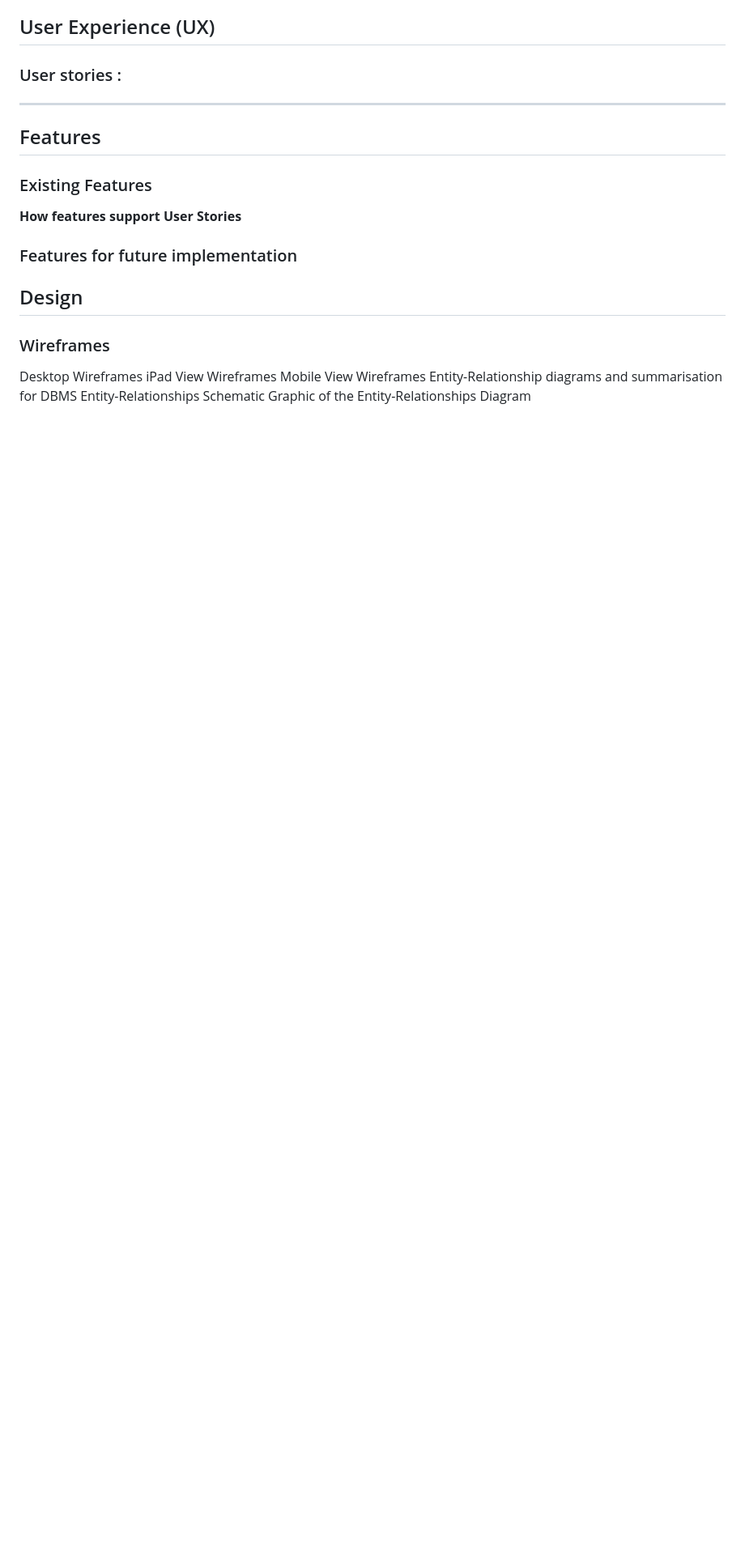
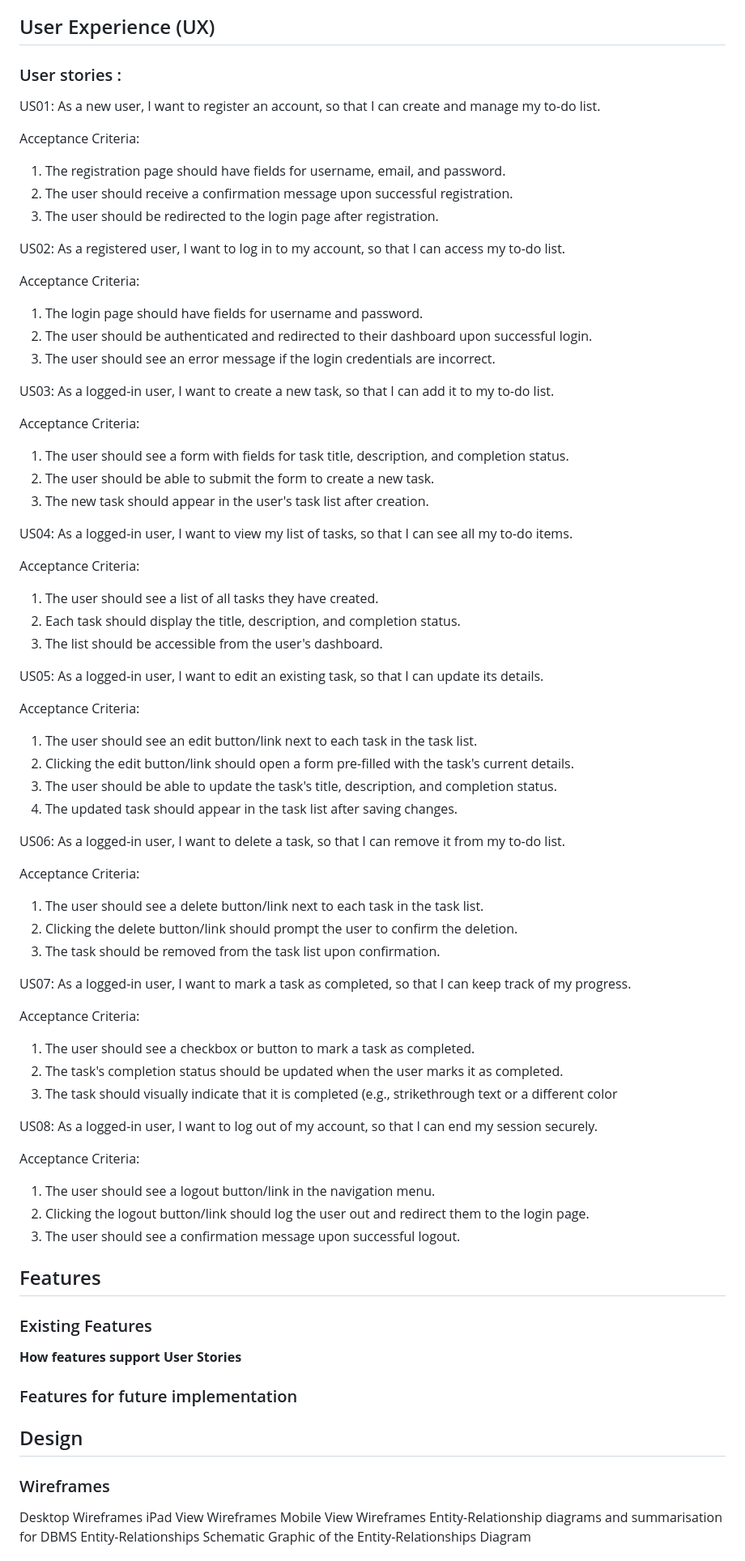
Before and after one commit to TerenceTamuka/to-do_application-hackathon, a Markdown page: README.md, the part around one of its changes. Shown at 81% size. GitHub-like rendering; blank space fills up the shorter version.

```diff
--- a/README.md
+++ b/README.md
@@ -20,8 +20,62 @@
 ## User Experience (UX)
 
 ### User stories :
+US01: As a new user, I want to register an account, so that I can create and manage my to-do list.
 
-<hr>
+Acceptance Criteria:
+1.	The registration page should have fields for username, email, and password.
+2.	The user should receive a confirmation message upon successful registration.
+3.	The user should be redirected to the login page after registration.
+
+US02: As a registered user, I want to log in to my account, so that I can access my to-do list.
+
+Acceptance Criteria:
+1.	The login page should have fields for username and password.
+2.	The user should be authenticated and redirected to their dashboard upon successful login.
+3.	The user should see an error message if the login credentials are incorrect.
+
+US03: As a logged-in user, I want to create a new task, so that I can add it to my to-do list.
+
+Acceptance Criteria:
+1.	The user should see a form with fields for task title, description, and completion status.
+2.	The user should be able to submit the form to create a new task.
+3.	The new task should appear in the user's task list after creation.
+
+US04: As a logged-in user, I want to view my list of tasks, so that I can see all my to-do items.
+
+Acceptance Criteria:
+1.	The user should see a list of all tasks they have created.
+2.	Each task should display the title, description, and completion status.
+3.	The list should be accessible from the user's dashboard.
+
+US05: As a logged-in user, I want to edit an existing task, so that I can update its details.
+
+Acceptance Criteria:
+1.	The user should see an edit button/link next to each task in the task list.
+2.	Clicking the edit button/link should open a form pre-filled with the task's current details.
+3.	The user should be able to update the task's title, description, and completion status.
+4.	The updated task should appear in the task list after saving changes.
+
+US06: As a logged-in user, I want to delete a task, so that I can remove it from my to-do list.
+
+Acceptance Criteria:
+1.	The user should see a delete button/link next to each task in the task list.
+2.	Clicking the delete button/link should prompt the user to confirm the deletion.
+3.	The task should be removed from the task list upon confirmation.
+
+US07: As a logged-in user, I want to mark a task as completed, so that I can keep track of my progress.
+
+Acceptance Criteria:
+1.	The user should see a checkbox or button to mark a task as completed.
+2.	The task's completion status should be updated when the user marks it as completed.
+3.	The task should visually indicate that it is completed (e.g., strikethrough text or a different color
+
+US08: As a logged-in user, I want to log out of my account, so that I can end my session securely.
+
+Acceptance Criteria:
+1.	The user should see a logout button/link in the navigation menu.
+2.	Clicking the logout button/link should log the user out and redirect them to the login page.
+3.	The user should see a confirmation message upon successful logout.
 
 ## Features
 
```
Also changed, not shown: other parts of README.md (+1 -1 lines).
